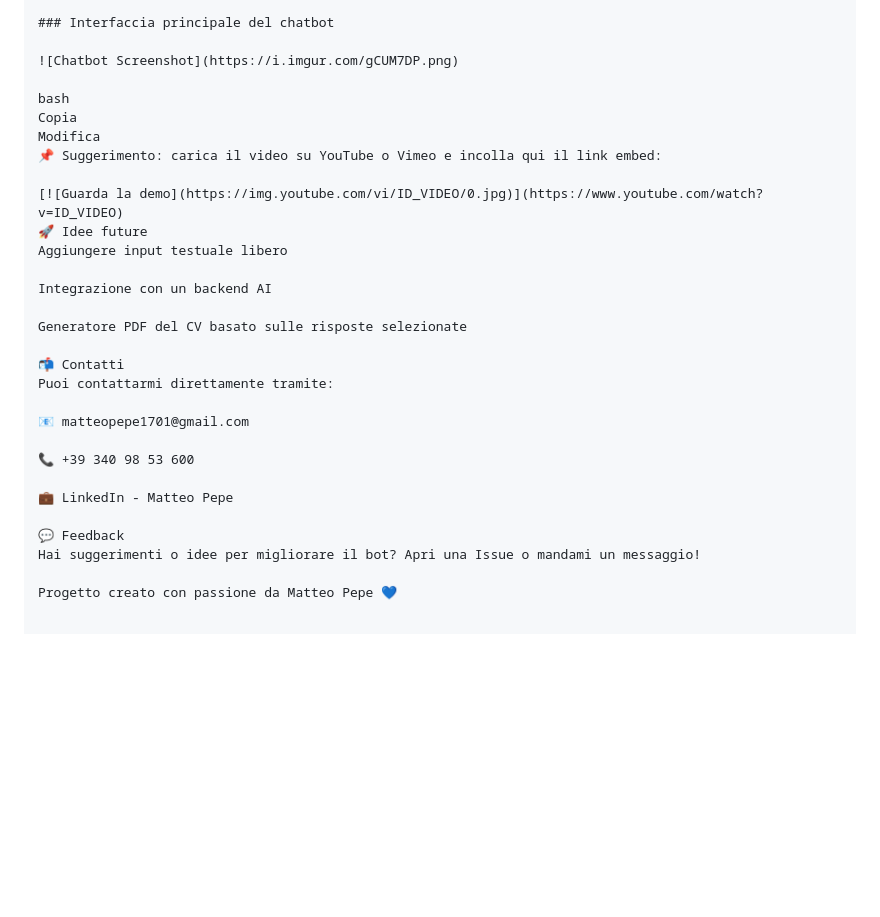
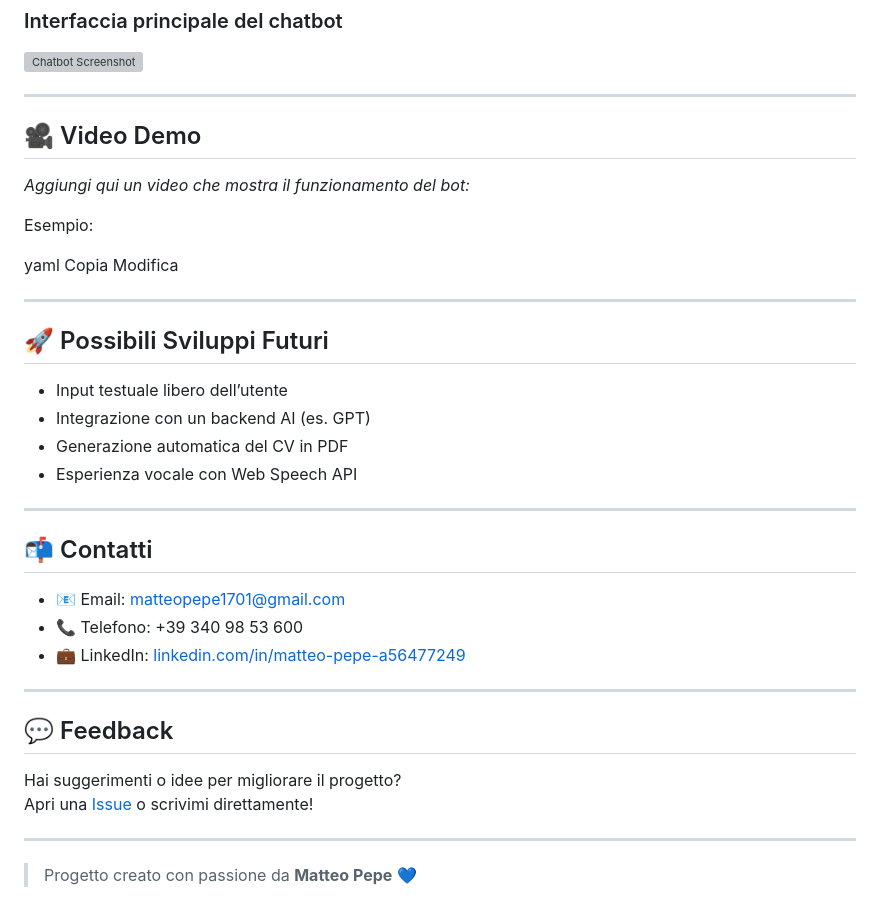
Before and after one commit to mvtt3/Matteo_Pepe_Chatbot, a Markdown page: README.md, the part around one of its changes. Drawn GitHub-style; blank space fills up the shorter version; grey boxes are pictures that could not be loaded.

```diff
--- a/README.md
+++ b/README.md
@@ -83,29 +93,43 @@ Modifica
 
 ![Chatbot Screenshot](https://i.imgur.com/gCUM7DP.png)
 
-bash
+---
+
+## 🎥 Video Demo
+
+_Aggiungi qui un video che mostra il funzionamento del bot:_
+
+Esempio:
+
+
+yaml
 Copia
 Modifica
-📌 Suggerimento: carica il video su YouTube o Vimeo e incolla qui il link embed:
 
-[![Guarda la demo](https://img.youtube.com/vi/ID_VIDEO/0.jpg)](https://www.youtube.com/watch?v=ID_VIDEO)
-🚀 Idee future
-Aggiungere input testuale libero
+---
 
-Integrazione con un backend AI
+## 🚀 Possibili Sviluppi Futuri
 
-Generatore PDF del CV basato sulle risposte selezionate
+- Input testuale libero dell’utente
+- Integrazione con un backend AI (es. GPT)
+- Generazione automatica del CV in PDF
+- Esperienza vocale con Web Speech API
 
-📬 Contatti
-Puoi contattarmi direttamente tramite:
+---
 
-📧 matteopepe1701@gmail.com
+## 📬 Contatti
 
-📞 +39 340 98 53 600
+- 📧 Email: [matteopepe1701@gmail.com](mailto:matteopepe1701@gmail.com)
+- 📞 Telefono: +39 340 98 53 600
+- 💼 LinkedIn: [linkedin.com/in/matteo-pepe-a56477249](https://www.linkedin.com/in/matteo-pepe-a56477249/)
 
-💼 LinkedIn - Matteo Pepe
+---
 
-💬 Feedback
-Hai suggerimenti o idee per migliorare il bot? Apri una Issue o mandami un messaggio!
+## 💬 Feedback
 
-Progetto creato con passione da Matteo Pepe 💙
+Hai suggerimenti o idee per migliorare il progetto?
+Apri una [Issue](https://github.com/tuo-username/chatbot-cv/issues) o scrivimi direttamente!
+
+---
+
+> Progetto creato con passione da **Matteo Pepe** 💙
```
Also changed, not shown: other parts of README.md (+51 -41 lines).
